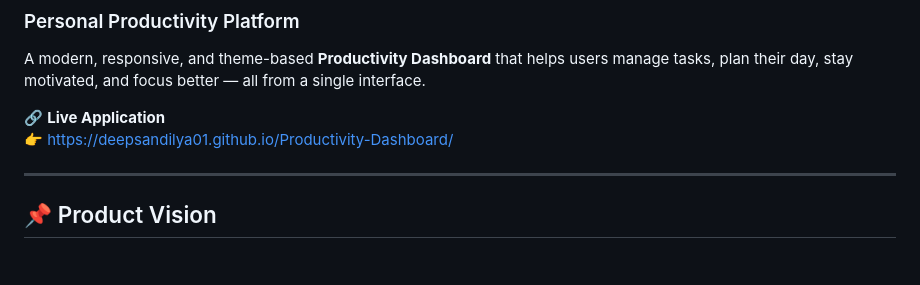
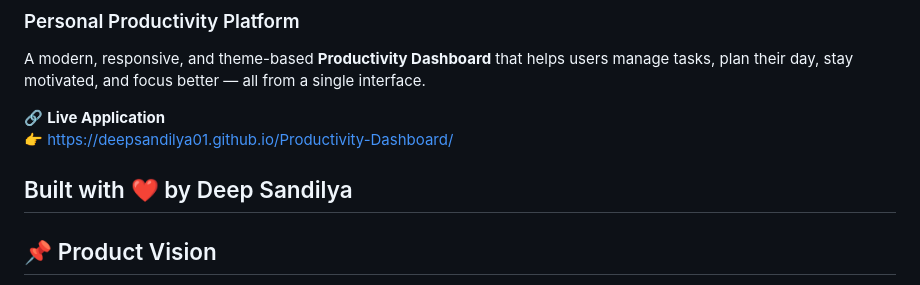
Before and after one commit to deepsandilya01/Productivity-Dashboard, a Markdown page: README.md, the part around the change. GitHub-like rendering; blank space fills up the shorter version.

Commit message:
mini changes

```diff
--- a/README.md
+++ b/README.md
@@ -6,6 +6,7 @@ A modern, responsive, and theme-based **Productivity Dashboard** that helps user
 🔗 **Live Application**
 👉 https://deepsandilya01.github.io/Productivity-Dashboard/
 
+Built with ❤️ by Deep Sandilya
 ---
 
 ## 📌 Product Vision
```
